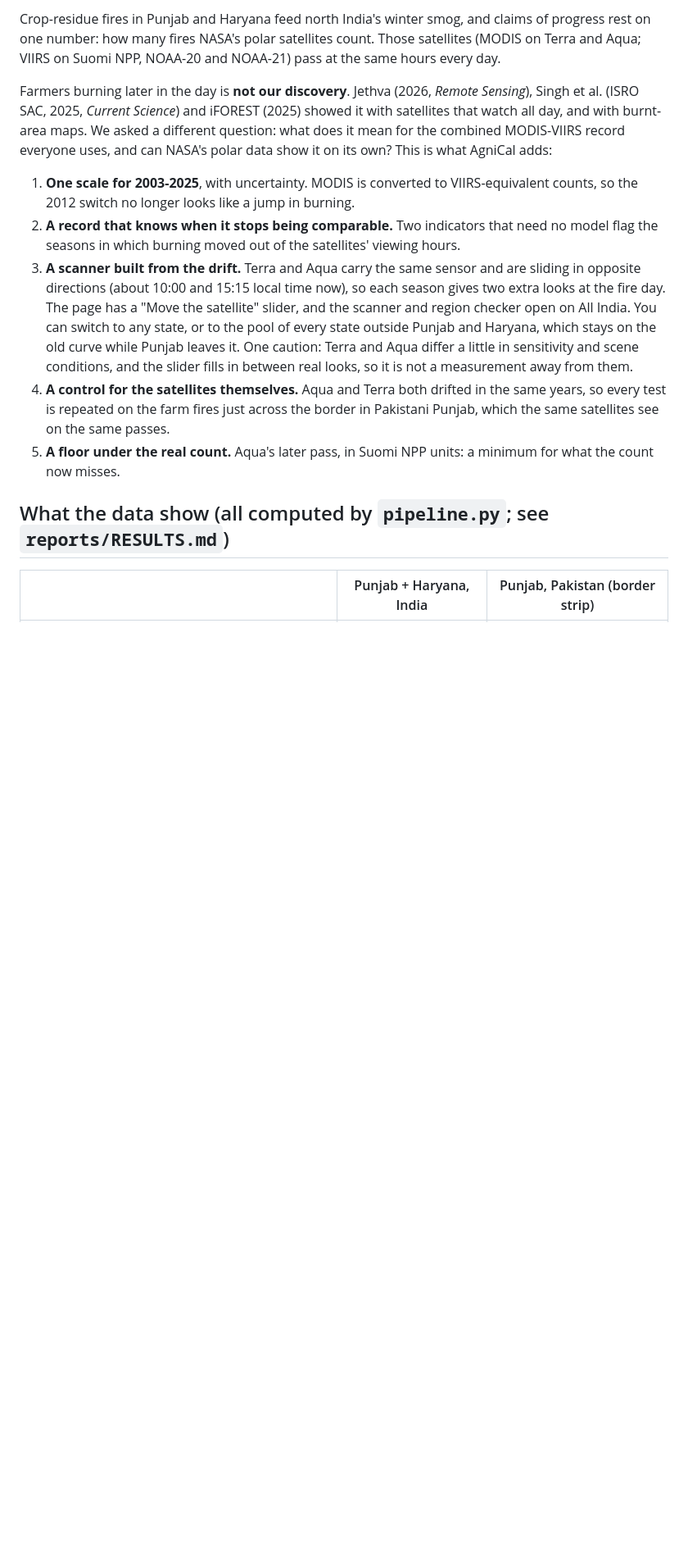
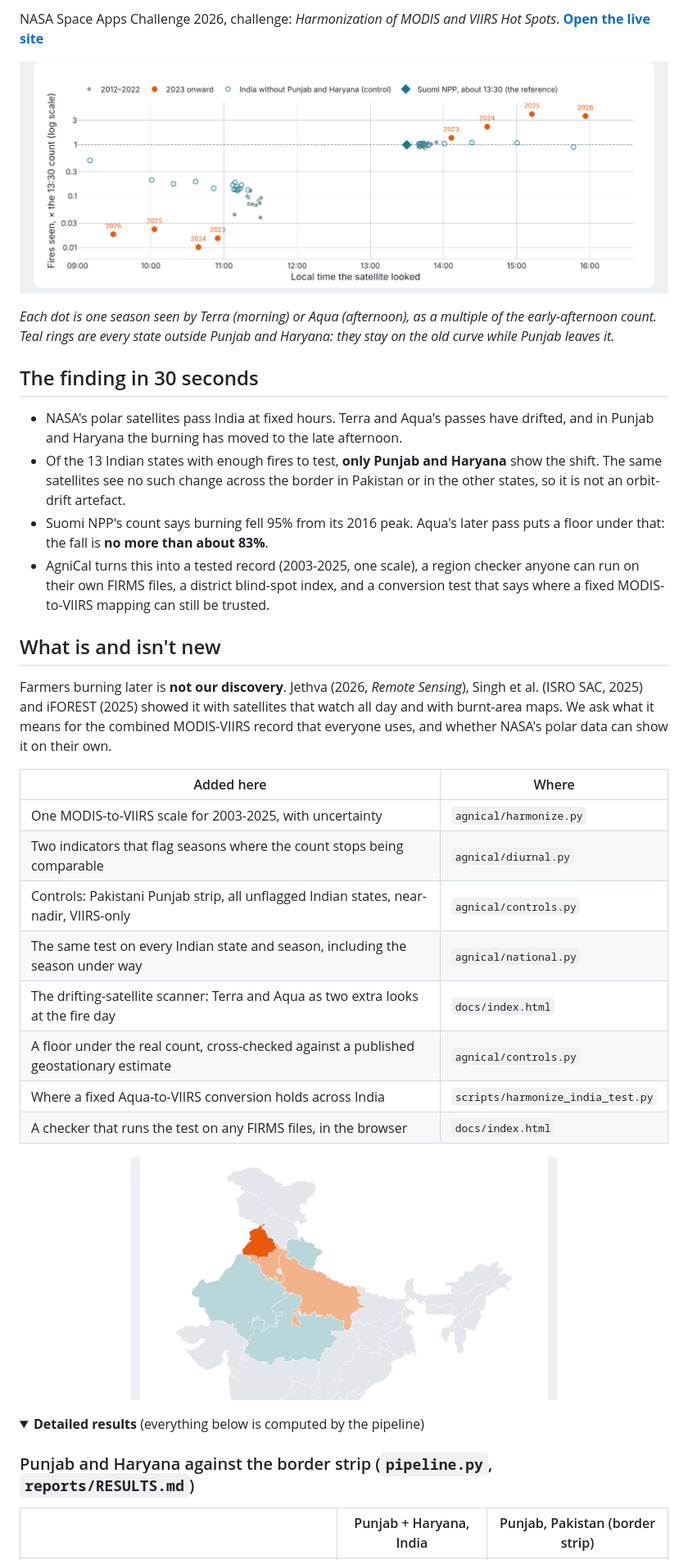
Before and after one commit to Prithika-97/agnical, a Markdown page: README.md, the part around one of its changes. Shown at 82% size. GitHub-like rendering; pictures changed too: assets/india_map.png, assets/scanner.png; folded sections open; blank space fills up the shorter version.

Commit message:
Rework README for a repository front page; add LICENSE and CITATION.cff
Co-Authored-By: Claude Sonnet 5.5 <noreply@anthropic.com>
Claude-Session: https://claude.ai/code/session_011cFui58JV9NNeCqj7PEPdM

```diff
--- a/README.md
+++ b/README.md
@@ -6,29 +10,47 @@ NASA Space Apps Challenge 2026, challenge: *Harmonization of MODIS and VIIRS Hot
 
-Crop-residue fires in Punjab and Haryana feed north India's winter smog, and claims of
-progress rest on one number: how many fires NASA's polar satellites count. Those satellites
-(MODIS on Terra and Aqua; VIIRS on Suomi NPP, NOAA-20 and NOAA-21) pass at the same hours every day.
+NASA Space Apps Challenge 2026, challenge: *Harmonization of MODIS and VIIRS Hot Spots*.
+**[Open the live site](https://prithika-97.github.io/agnical/)**
 
-Farmers burning later in the day is **not our discovery**. Jethva (2026, *Remote Sensing*),
-Singh et al. (ISRO SAC, 2025, *Current Science*) and iFOREST (2025) showed it with satellites
-that watch all day, and with burnt-area maps. We asked a different question: what does it mean for
-the combined MODIS-VIIRS record everyone uses, and can NASA's polar data show it on its own?
-This is what AgniCal adds:
+<p align="center"><img src="assets/scanner.png" alt="Fires seen by Terra and Aqua at the hour each looked, Punjab. 2023 onward leaves the old curve; the control (all other states) does not." width="860"></p>
 
-1. **One scale for 2003-2025**, with uncertainty. MODIS is converted to VIIRS-equivalent
-   counts, so the 2012 switch no longer looks like a jump in burning.
-2. **A record that knows when it stops being comparable.** Two indicators that need no model flag
-   the seasons in which burning moved out of the satellites' viewing hours.
-3. **A scanner built from the drift.** Terra and Aqua carry the same sensor and are sliding in opposite
-   directions (about 10:00 and 15:15 local time now), so each season gives two extra looks at the fire day.
-   The page has a "Move the satellite" slider, and the scanner and region checker open on All India. You can switch to any
-   state, or to the pool of every state outside Punjab and Haryana, which stays on the old curve while Punjab leaves it.
-   One caution: Terra and Aqua differ a little in sensitivity and scene conditions, and the slider fills in between real
-   looks, so it is not a measurement away from them.
-4. **A control for the satellites themselves.** Aqua and Terra both drifted in the same years, so every
-   test is repeated on the farm fires just across the border in Pakistani Punjab, which the same satellites see on the same passes.
-5. **A floor under the real count.** Aqua's later pass, in Suomi NPP units: a minimum for what the count now misses.
+*Each dot is one season seen by Terra (morning) or Aqua (afternoon), as a multiple of the early-afternoon count. Teal rings are every state outside Punjab and Haryana: they stay on the old curve while Punjab leaves it.*
 
-## What the data show (all computed by `pipeline.py`; see `reports/RESULTS.md`)
+## The finding in 30 seconds
+
+- NASA's polar satellites pass India at fixed hours. Terra and Aqua's passes have drifted, and in
+  Punjab and Haryana the burning has moved to the late afternoon.
+- Of the 13 Indian states with enough fires to test, **only Punjab and Haryana** show the shift.
+  The same satellites see no such change across the border in Pakistan or in the other states, so
+  it is not an orbit-drift artefact.
+- Suomi NPP's count says burning fell 95% from its 2016 peak. Aqua's later pass puts a floor
+  under that: the fall is **no more than about 83%**.
+- AgniCal turns this into a tested record (2003-2025, one scale), a region checker anyone can run on
+  their own FIRMS files, a district blind-spot index, and a conversion test that says where a fixed
+  MODIS-to-VIIRS mapping can still be trusted.
+
+## What is and isn't new
+
+Farmers burning later is **not our discovery**. Jethva (2026, *Remote Sensing*), Singh et al. (ISRO SAC,
+2025) and iFOREST (2025) showed it with satellites that watch all day and with burnt-area maps. We ask what it means for the
+combined MODIS-VIIRS record that everyone uses, and whether NASA's polar data can show it on their own.
+
+| Added here | Where |
+|---|---|
+| One MODIS-to-VIIRS scale for 2003-2025, with uncertainty | `agnical/harmonize.py` |
+| Two indicators that flag seasons where the count stops being comparable | `agnical/diurnal.py` |
+| Controls: Pakistani Punjab strip, all unflagged Indian states, near-nadir, VIIRS-only | `agnical/controls.py` |
+| The same test on every Indian state and season, including the season under way | `agnical/national.py` |
+| The drifting-satellite scanner: Terra and Aqua as two extra looks at the fire day | `docs/index.html` |
+| A floor under the real count, cross-checked against a published geostationary estimate | `agnical/controls.py` |
+| Where a fixed Aqua-to-VIIRS conversion holds across India | `scripts/harmonize_india_test.py` |
+| A checker that runs the test on any FIRMS files, in the browser | `docs/index.html` |
+
+<p align="center"><img src="assets/india_map.png" alt="Map of Indian states: Punjab shows a timing break, Haryana and Uttar Pradesh one indicator, most others none." width="520"></p>
+
+<details>
+<summary><b>Detailed results</b> (everything below is computed by the pipeline)</summary>
+
+### Punjab and Haryana against the border strip (`pipeline.py`, `reports/RESULTS.md`)
 
 | | Punjab + Haryana, India | Punjab, Pakistan (border strip) |
 |---|---|---|
```
Also changed, not shown: other parts of README.md (+31 -3 lines), assets/hero.png, 2 other files.
